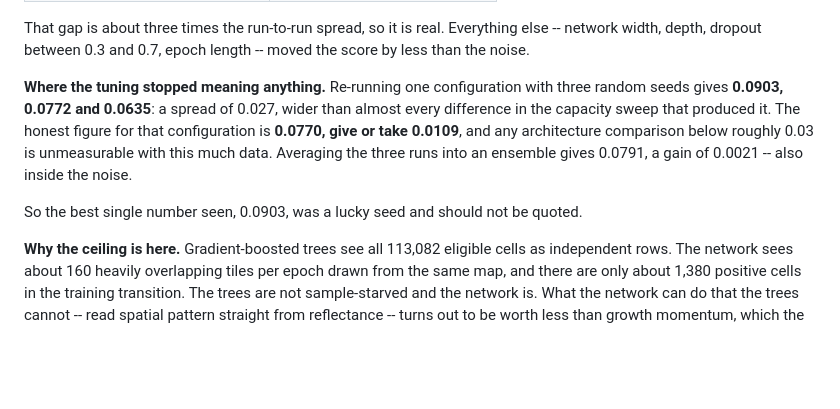
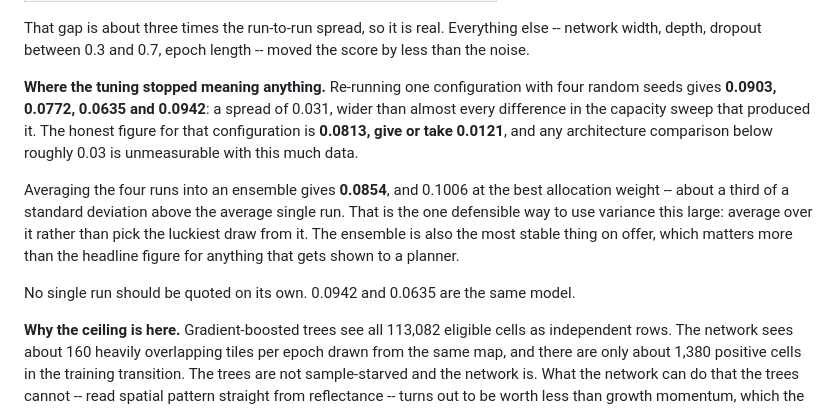
Before and after one commit to Preygle/satellite-ecomony-predection, a Markdown page: docs/DEEP_MODELS.md, the part around the change. GitHub-like rendering; blank space fills up the shorter version.

Commit message:
docs: four seeds, and the ensemble as the defensible answer
The fourth seed scores 0.0942, the highest of the set, which moves the
estimate to 0.0813 give or take 0.0121 and widens the spread to 0.031.
Averaging all four gives 0.0854, and 0.1006 at the best allocation
weight.

Claude-Session: https://claude.ai/code/session_01PeogaPRQkC58hiPBt8sYEQ

```diff
--- a/docs/DEEP_MODELS.md
+++ b/docs/DEEP_MODELS.md
@@ -211,14 +211,20 @@ That gap is about three times the run-to-run spread, so it is real. Everything e
 network width, depth, dropout between 0.3 and 0.7, epoch length -- moved the score by
 less than the noise.
 
-**Where the tuning stopped meaning anything.** Re-running one configuration with three
-random seeds gives **0.0903, 0.0772 and 0.0635**: a spread of 0.027, wider than almost
-every difference in the capacity sweep that produced it. The honest figure for that
-configuration is **0.0770, give or take 0.0109**, and any architecture comparison below
-roughly 0.03 is unmeasurable with this much data. Averaging the three runs into an
-ensemble gives 0.0791, a gain of 0.0021 -- also inside the noise.
+**Where the tuning stopped meaning anything.** Re-running one configuration with four
+random seeds gives **0.0903, 0.0772, 0.0635 and 0.0942**: a spread of 0.031, wider than
+almost every difference in the capacity sweep that produced it. The honest figure for
+that configuration is **0.0813, give or take 0.0121**, and any architecture comparison
+below roughly 0.03 is unmeasurable with this much data.
 
-So the best single number seen, 0.0903, was a lucky seed and should not be quoted.
+Averaging the four runs into an ensemble gives **0.0854**, and 0.1006 at the best
+allocation weight -- about a third of a standard deviation above the average single
+run. That is the one defensible way to use variance this large: average over it rather
+than pick the luckiest draw from it. The ensemble is also the most stable thing on
+offer, which matters more than the headline figure for anything that gets shown to a
+planner.
+
+No single run should be quoted on its own. 0.0942 and 0.0635 are the same model.
 
 **Why the ceiling is here.** Gradient-boosted trees see all 113,082 eligible cells as
 independent rows. The network sees about 160 heavily overlapping tiles per epoch
```
